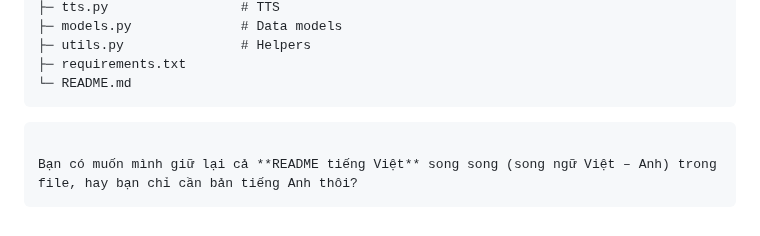
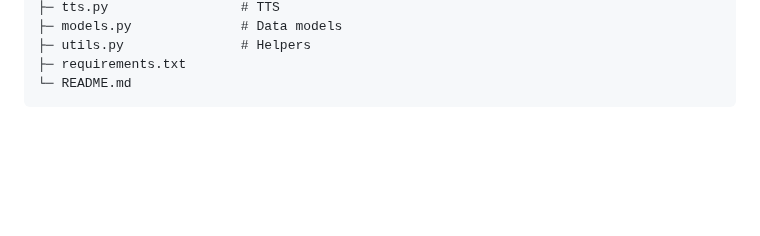
Before and after one commit to NguyenHuann/live2d_ai, a Markdown page: README.md, the part around the change. Drawn GitHub-style; blank space fills up the shorter version.

````diff
--- a/README.md
+++ b/README.md
@@ -130,8 +130,3 @@ live2d_ai/
 ├─ requirements.txt
 └─ README.md
 ```
-
-```
-
-Bạn có muốn mình giữ lại cả **README tiếng Việt** song song (song ngữ Việt – Anh) trong file, hay bạn chỉ cần bản tiếng Anh thôi?
-```
````
